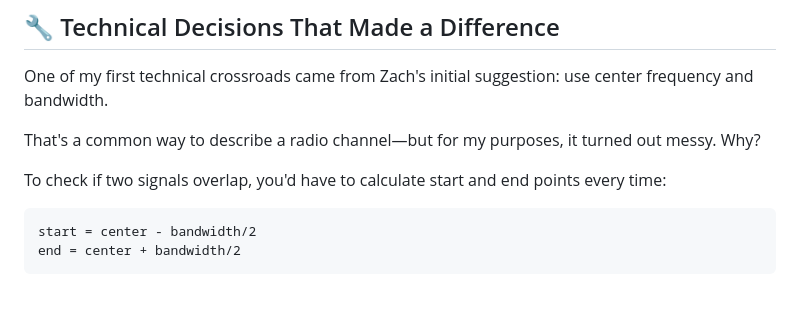
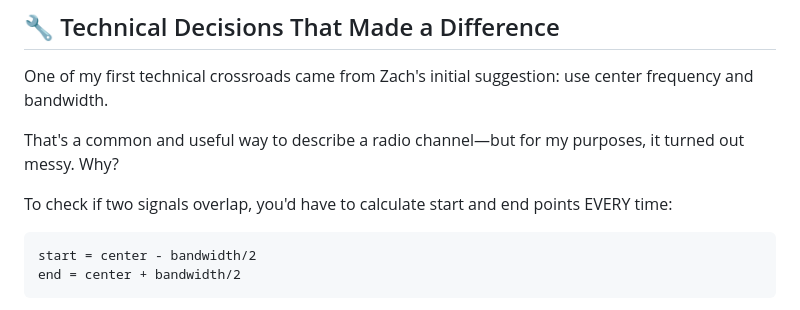
Before and after one commit to camronjacobson/spectrum-optimization-demo, a Markdown page: README.md, the part around the change. GitHub-like rendering.

````diff
--- a/README.md
+++ b/README.md
@@ -25,9 +25,9 @@ I created a spectrum optimization tool that intelligently allocates frequencies
 ## 🔧 Technical Decisions That Made a Difference
 One of my first technical crossroads came from Zach's initial suggestion: use center frequency and bandwidth.
 
-That's a common way to describe a radio channel—but for my purposes, it turned out messy. Why?
+That's a common and useful way to describe a radio channel—but for my purposes, it turned out messy. Why?
 
-To check if two signals overlap, you'd have to calculate start and end points every time:
+To check if two signals overlap, you'd have to calculate start and end points EVERY time:
 
 ```
 start = center - bandwidth/2
````
